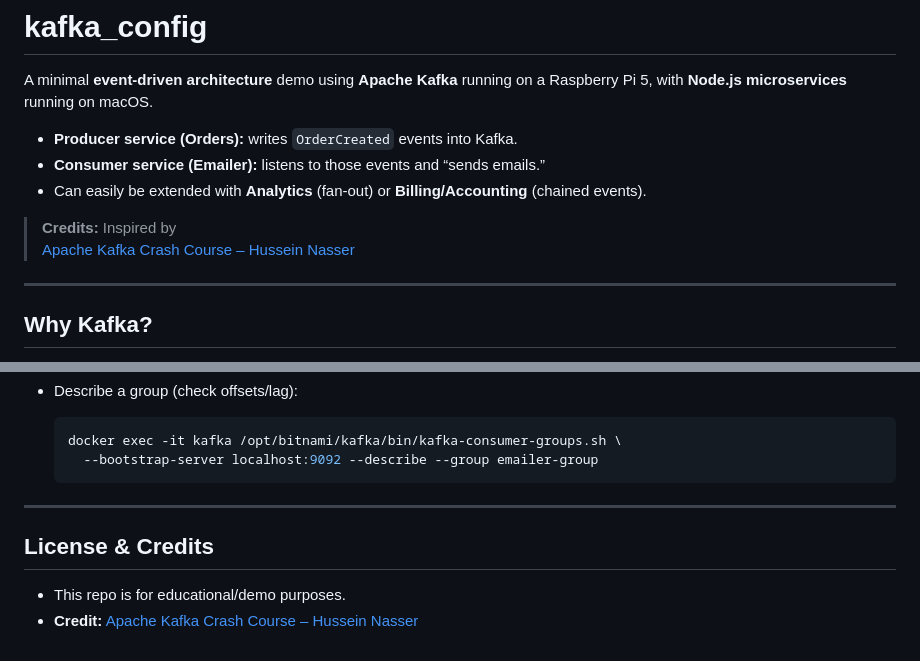
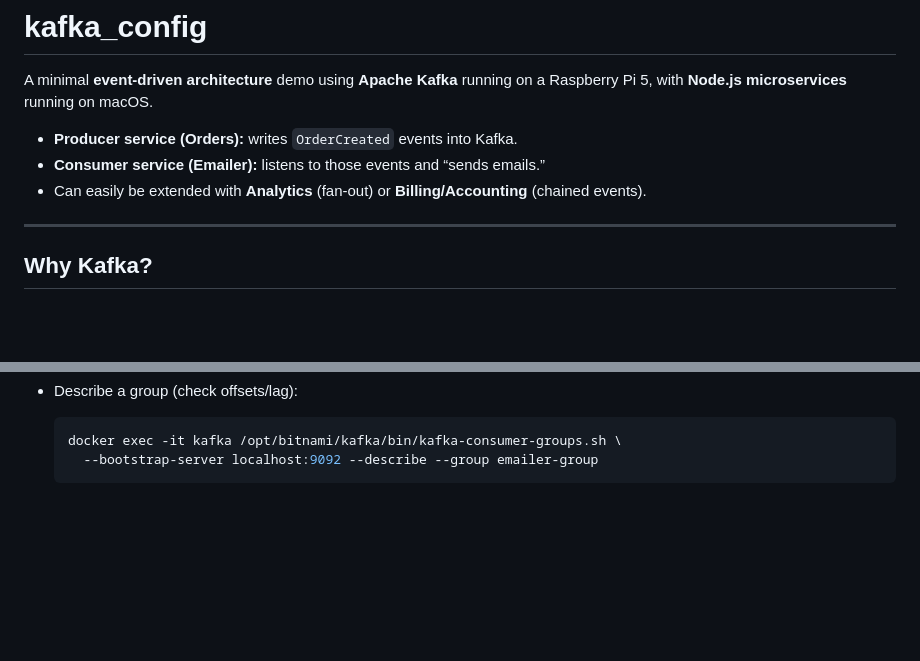
Before and after one commit to abdulselamadillmohammed/kafka_config, a Markdown page: README.md, 2 parts joined by grey strips. Drawn GitHub-style; blank space fills up the shorter version.

````diff
--- a/README.md
+++ b/README.md
@@ -5,9 +5,6 @@ A minimal **event-driven architecture** demo using **Apache Kafka** running on a
 - **Producer service (Orders):** writes `OrderCreated` events into Kafka.
 - **Consumer service (Emailer):** listens to those events and “sends emails.”
 - Can easily be extended with **Analytics** (fan-out) or **Billing/Accounting** (chained events).
-
-> **Credits:** Inspired by
-> [Apache Kafka Crash Course – Hussein Nasser](https://youtu.be/R873BlNVUB4?si=-mx8jLqvNJsHUcNE)
 
 ---
 
@@ -136,10 +133,3 @@ A minimal **event-driven architecture** demo using **Apache Kafka** running on a
   docker exec -it kafka /opt/bitnami/kafka/bin/kafka-consumer-groups.sh \
     --bootstrap-server localhost:9092 --describe --group emailer-group
   ```
-
----
-
-## License & Credits
-
-- This repo is for educational/demo purposes.
-- **Credit:** [Apache Kafka Crash Course – Hussein Nasser](https://youtu.be/R873BlNVUB4?si=-mx8jLqvNJsHUcNE)
````
